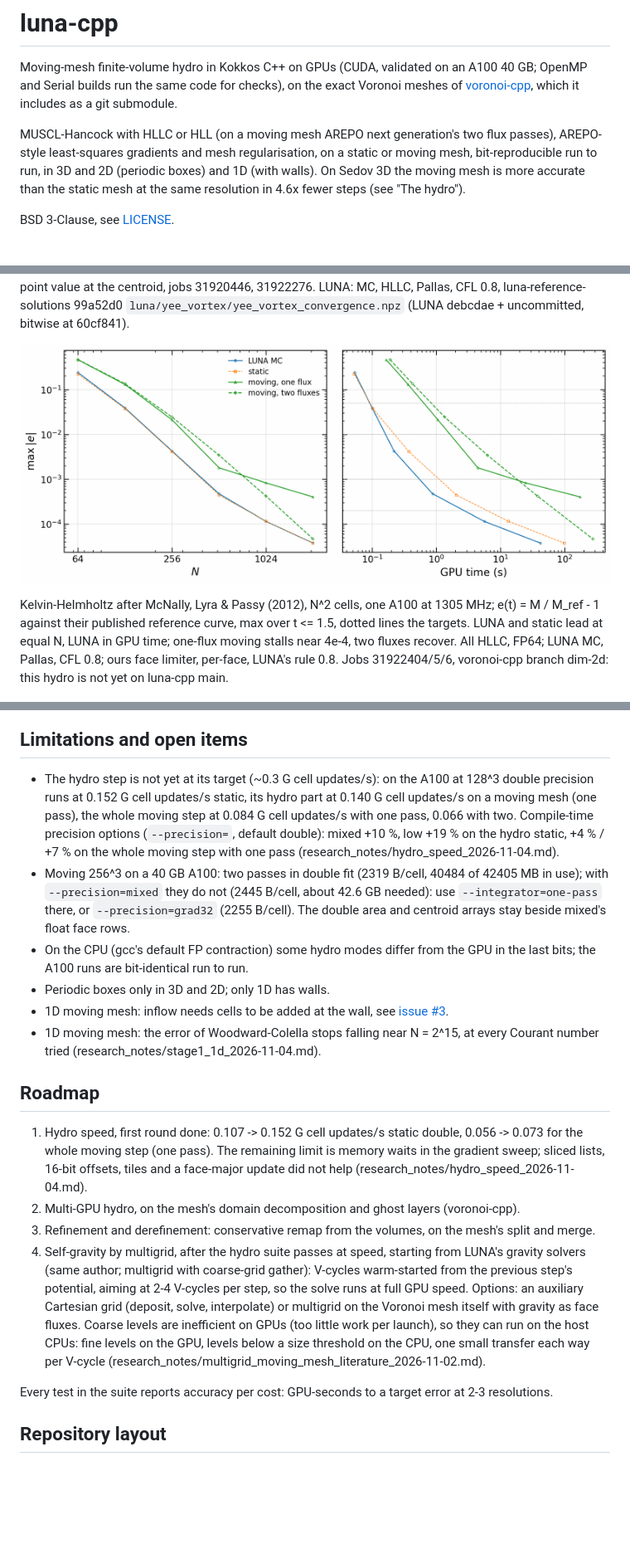
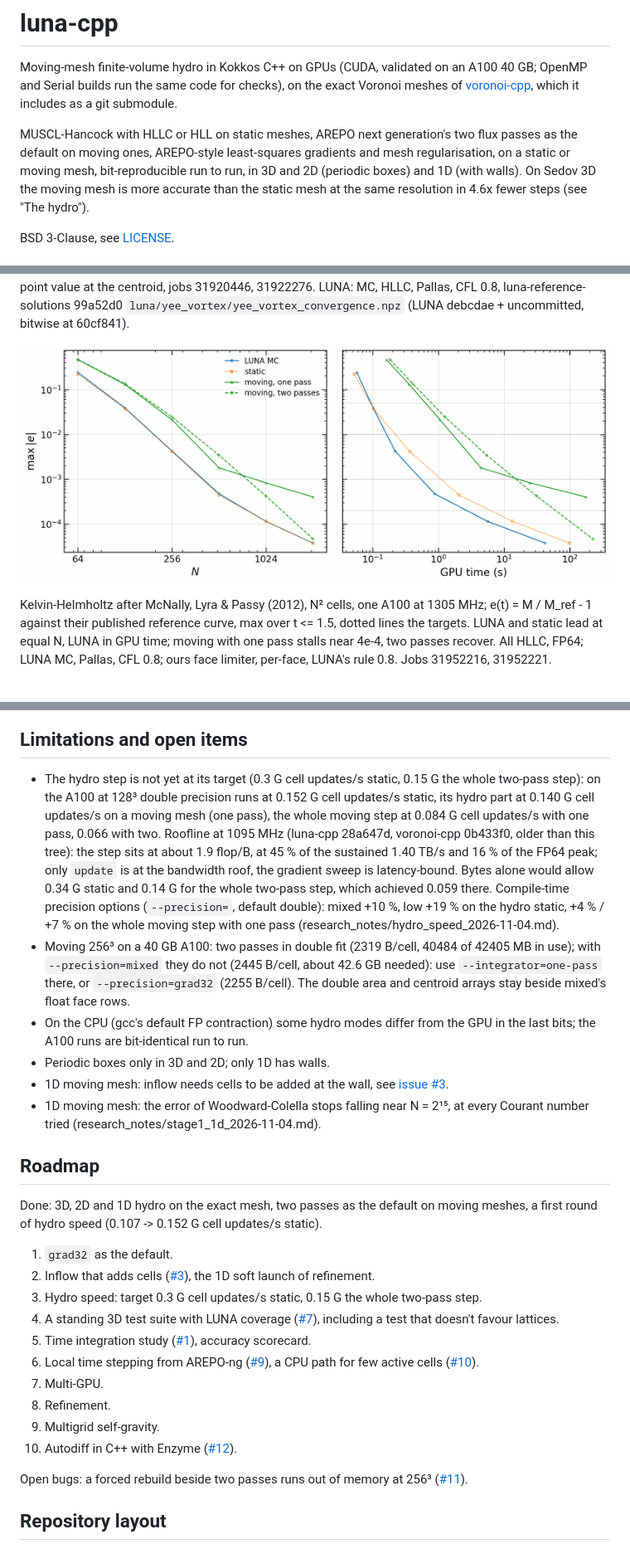
Before and after one commit to Ulli1991/luna-cpp, a Markdown page: README.md, 3 parts joined by grey strips. Shown at 83% size. Drawn GitHub-style; pictures changed too: docs/figures/kh_2d.png; blank space fills up the shorter version.

Commit message:
KH density figure against LUNA, the rerun on two passes; README up to date, roadmap, powers as superscripts

```diff
--- a/README.md
+++ b/README.md
@@ -4,7 +4,7 @@ Moving-mesh finite-volume hydro in Kokkos C++ on GPUs (CUDA, validated on an A10
 the same code for checks), on the exact Voronoi meshes of
 [voronoi-cpp](https://github.com/Ulli1991/voronoi-cpp), which it includes as a git submodule.
 
-MUSCL-Hancock with HLLC or HLL (on a moving mesh AREPO next generation's two flux passes), AREPO-style least-squares
+MUSCL-Hancock with HLLC or HLL on static meshes, AREPO next generation's two flux passes as the default on moving ones, AREPO-style least-squares
 gradients and mesh regularisation, on a static or moving mesh, bit-reproducible run to run, in 3D and 2D (periodic boxes) and 1D (with walls). On Sedov 3D the moving mesh is more
 accurate than the static mesh at the same resolution in 4.6x fewer steps (see "The hydro").
 
@@ -208,7 +216,7 @@ Yee vortex in a 3D slab, 10 x 10 x 2.5, nx x nx x nx/4 cells, t = 10. L1 of cell
 
 ![2D Kelvin-Helmholtz](docs/figures/kh_2d.png)
 
-Kelvin-Helmholtz after McNally, Lyra & Passy (2012), N^2 cells, one A100 at 1305 MHz; e(t) = M / M_ref - 1 against their published reference curve, max over t <= 1.5, dotted lines the targets. LUNA and static lead at equal N, LUNA in GPU time; one-flux moving stalls near 4e-4, two fluxes recover. All HLLC, FP64; LUNA MC, Pallas, CFL 0.8; ours face limiter, per-face, LUNA's rule 0.8. Jobs 31922404/5/6, voronoi-cpp branch dim-2d: this hydro is not yet on luna-cpp main.
+Kelvin-Helmholtz after McNally, Lyra & Passy (2012), N² cells, one A100 at 1305 MHz; e(t) = M / M_ref - 1 against their published reference curve, max over t <= 1.5, dotted lines the targets. LUNA and static lead at equal N, LUNA in GPU time; moving with one pass stalls near 4e-4, two passes recover. All HLLC, FP64; LUNA MC, Pallas, CFL 0.8; ours face limiter, per-face, LUNA's rule 0.8. Jobs 31952216, 31952221.
 
 ![Sedov 3D](docs/figures/sedov_3d.png)
 
@@ -220,36 +228,40 @@ Throughput against resolution on one A100, 32³ to 256³, Sedov 3D, 1095 MHz, do
 
 ## Limitations and open items
 
-- The hydro step is not yet at its target (~0.3 G cell updates/s): on the A100 at 128^3 double precision runs at
-  0.152 G cell updates/s static, its hydro part at 0.140 G cell updates/s on a moving mesh (one pass), the whole moving step at
-  0.084 G cell updates/s with one pass, 0.066 with two. Compile-time precision options (`--precision=`, default double): mixed +10 %, low +19 % on the
+- The hydro step is not yet at its target (0.3 G cell updates/s static, 0.15 G the whole two-pass step): on the A100 at 128³
+  double precision runs at 0.152 G cell updates/s static, its hydro part at 0.140 G cell updates/s on a moving mesh (one pass), the
+  whole moving step at 0.084 G cell updates/s with one pass, 0.066 with two. Roofline at 1095 MHz (luna-cpp 28a647d, voronoi-cpp
+  0b433f0, older than this tree): the step sits at about 1.9 flop/B, at 45 % of the sustained 1.40 TB/s and 16 % of the FP64 peak;
+  only `update` is at the bandwidth roof, the gradient sweep is latency-bound. Bytes alone would allow 0.34 G static and 0.14 G for
+  the whole two-pass step, which achieved 0.059 there. Compile-time precision options (`--precision=`, default double): mixed +10 %, low +19 % on the
   hydro static, +4 % / +7 % on the whole moving step with one pass (research_notes/hydro_speed_2026-11-04.md).
-- Moving 256^3 on a 40 GB A100: two passes in double fit (2319 B/cell, 40484 of 42405 MB in use); with `--precision=mixed`
+- Moving 256³ on a 40 GB A100: two passes in double fit (2319 B/cell, 40484 of 42405 MB in use); with `--precision=mixed`
   they do not (2445 B/cell, about 42.6 GB needed): use `--integrator=one-pass` there, or `--precision=grad32`
   (2255 B/cell). The double area and centroid arrays stay beside mixed's float face rows.
 - On the CPU (gcc's default FP contraction) some hydro modes differ from the GPU in the last bits; the A100 runs are
   bit-identical run to run.
 - Periodic boxes only in 3D and 2D; only 1D has walls.
 - 1D moving mesh: inflow needs cells to be added at the wall, see [issue #3](https://github.com/Ulli1991/luna-cpp/issues/3).
-- 1D moving mesh: the error of Woodward-Colella stops falling near N = 2^15, at every Courant number tried
+- 1D moving mesh: the error of Woodward-Colella stops falling near N = 2¹⁵, at every Courant number tried
   (research_notes/stage1_1d_2026-11-04.md).
 
 ## Roadmap
 
-1. Hydro speed, first round done: 0.107 -> 0.152 G cell updates/s static double, 0.056 -> 0.073 for the whole moving step (one pass). The
-   remaining limit is memory waits in the gradient sweep; sliced lists, 16-bit offsets, tiles and a face-major update
-   did not help (research_notes/hydro_speed_2026-11-04.md).
-2. Multi-GPU hydro, on the mesh's domain decomposition and ghost layers (voronoi-cpp).
-3. Refinement and derefinement: conservative remap from the volumes, on the mesh's split and merge.
-4. Self-gravity by multigrid, after the hydro suite passes at speed, starting from LUNA's gravity solvers (same author;
-   multigrid with coarse-grid gather): V-cycles warm-started from the previous step's potential, aiming at 2-4
-   V-cycles per step, so the solve runs at full GPU speed. Options: an auxiliary Cartesian grid (deposit, solve,
-   interpolate) or multigrid on the Voronoi mesh itself with gravity as face fluxes. Coarse levels are inefficient on
-   GPUs (too little work per launch), so they can run on the host CPUs: fine levels on the GPU, levels below a size
-   threshold on the CPU, one small transfer each way per V-cycle
-   (research_notes/multigrid_moving_mesh_literature_2026-11-02.md).
+Done: 3D, 2D and 1D hydro on the exact mesh, two passes as the default on moving meshes, a first round of hydro speed
+(0.107 -> 0.152 G cell updates/s static).
 
-Every test in the suite reports accuracy per cost: GPU-seconds to a target error at 2-3 resolutions.
+1. `grad32` as the default.
+2. Inflow that adds cells ([#3](https://github.com/Ulli1991/luna-cpp/issues/3)), the 1D soft launch of refinement.
+3. Hydro speed: target 0.3 G cell updates/s static, 0.15 G the whole two-pass step.
+4. A standing 3D test suite with LUNA coverage ([#7](https://github.com/Ulli1991/luna-cpp/issues/7)), including a test that doesn't favour lattices.
+5. Time integration study ([#1](https://github.com/Ulli1991/luna-cpp/issues/1)), accuracy scorecard.
+6. Local time stepping from AREPO-ng ([#9](https://github.com/Ulli1991/luna-cpp/issues/9)), a CPU path for few active cells ([#10](https://github.com/Ulli1991/luna-cpp/issues/10)).
+7. Multi-GPU.
+8. Refinement.
+9. Multigrid self-gravity.
+10. Autodiff in C++ with Enzyme ([#12](https://github.com/Ulli1991/luna-cpp/issues/12)).
+
+Open bugs: a forced rebuild beside two passes runs out of memory at 256³ ([#11](https://github.com/Ulli1991/luna-cpp/issues/11)).
 
 ## Repository layout
 
```
Also changed, not shown: other parts of README.md (+19 -11 lines), TESTING.md (+2 -2 lines), research_notes/stage2_2d_2026-11-05.md (+21 -15 lines), docs/figures/kh_2d_density.png (added), 1 other file.
